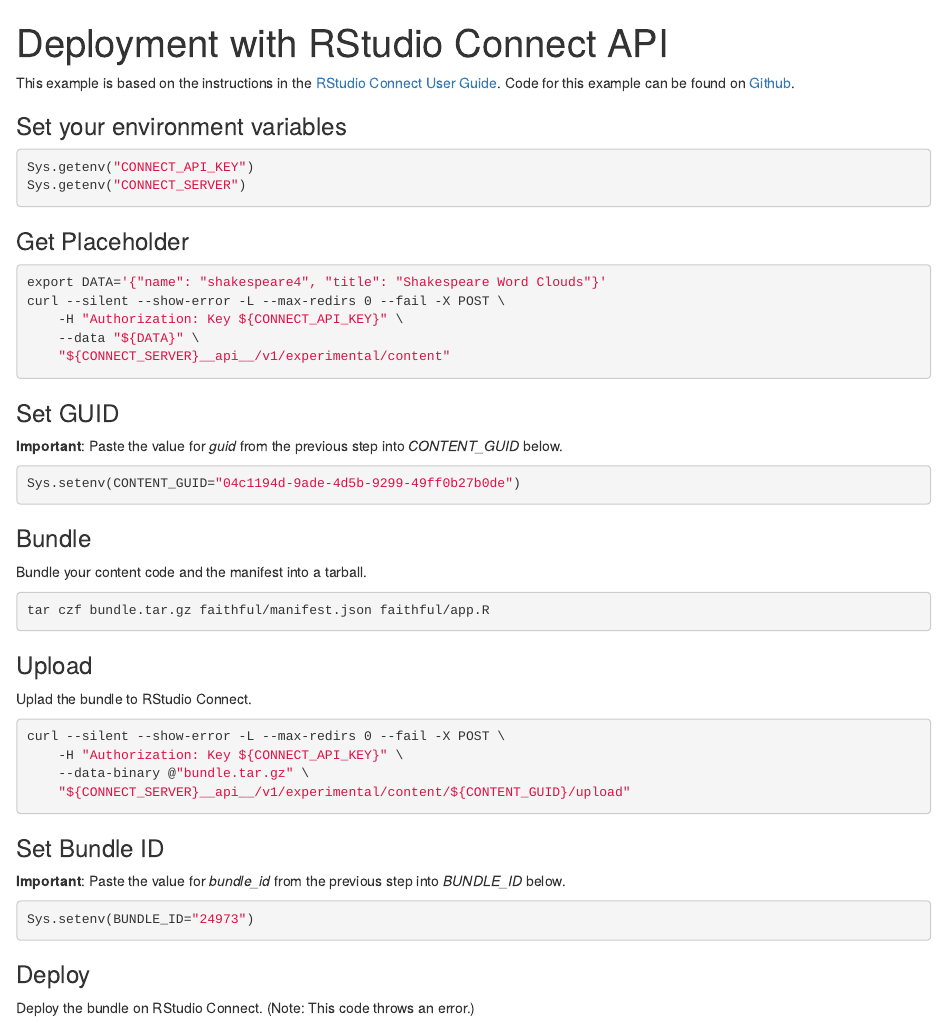
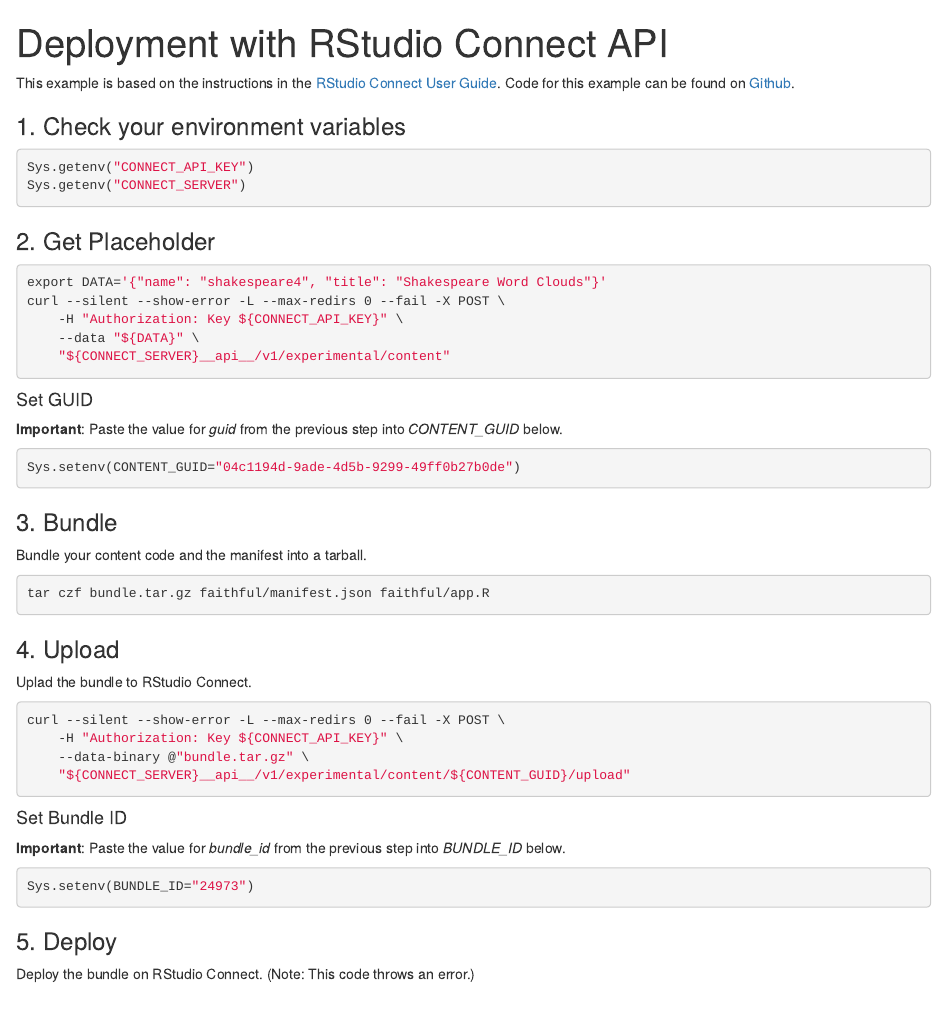
Before and after one commit to nwstephens/connect-api, an R Markdown document (deploy.Rmd): the page in a window 1100 px wide, from its top. Rendered offline with R 4.5, knitr and Pandoc, with nearby package versions; the code chunks are not run, so their results and figures are left out.

Commit message:
numbering

````diff
--- a/deploy.Rmd
+++ b/deploy.Rmd
@@ -5,14 +5,14 @@
 
 This example is based on the instructions in the [RStudio Connect User Guide](https://docs.rstudio.com/connect/user/cookbook.html#cookbook-deploying). Code for this example can be found on [Github](https://github.com/nwstephens/connect-api).
 
-### Set your environment variables
+### 1. Check your environment variables
 
 ```{r}
 Sys.getenv("CONNECT_API_KEY")
 Sys.getenv("CONNECT_SERVER")
 ```
 
-### Get Placeholder
+### 2. Get Placeholder
 
 ```{bash}
 export DATA='{"name": "shakespeare4", "title": "Shakespeare Word Clouds"}'
@@ -22,7 +22,7 @@
     "${CONNECT_SERVER}__api__/v1/experimental/content"
 ```
 
-### Set GUID
+#### Set GUID
 
 **Important**: Paste the value for *guid* from the previous step into *CONTENT_GUID* below.
 
@@ -30,7 +30,7 @@
 Sys.setenv(CONTENT_GUID="04c1194d-9ade-4d5b-9299-49ff0b27b0de")
 ```
 
-### Bundle
+### 3. Bundle
 
 Bundle your content code and the manifest into a tarball.
 
@@ -38,7 +38,7 @@
 tar czf bundle.tar.gz faithful/manifest.json faithful/app.R
 ```
 
-### Upload
+### 4. Upload
 
 Uplad the bundle to RStudio Connect.
 
@@ -49,7 +49,7 @@
     "${CONNECT_SERVER}__api__/v1/experimental/content/${CONTENT_GUID}/upload"
 ```
 
-### Set Bundle ID
+#### Set Bundle ID
 
 **Important**: Paste the value for *bundle_id* from the previous step into *BUNDLE_ID* below.
 
@@ -57,7 +57,7 @@
 Sys.setenv(BUNDLE_ID="24973")
 ```
 
-### Deploy
+### 5. Deploy
 
 Deploy the bundle on RStudio Connect. (Note: This code throws an error.)
 
````
